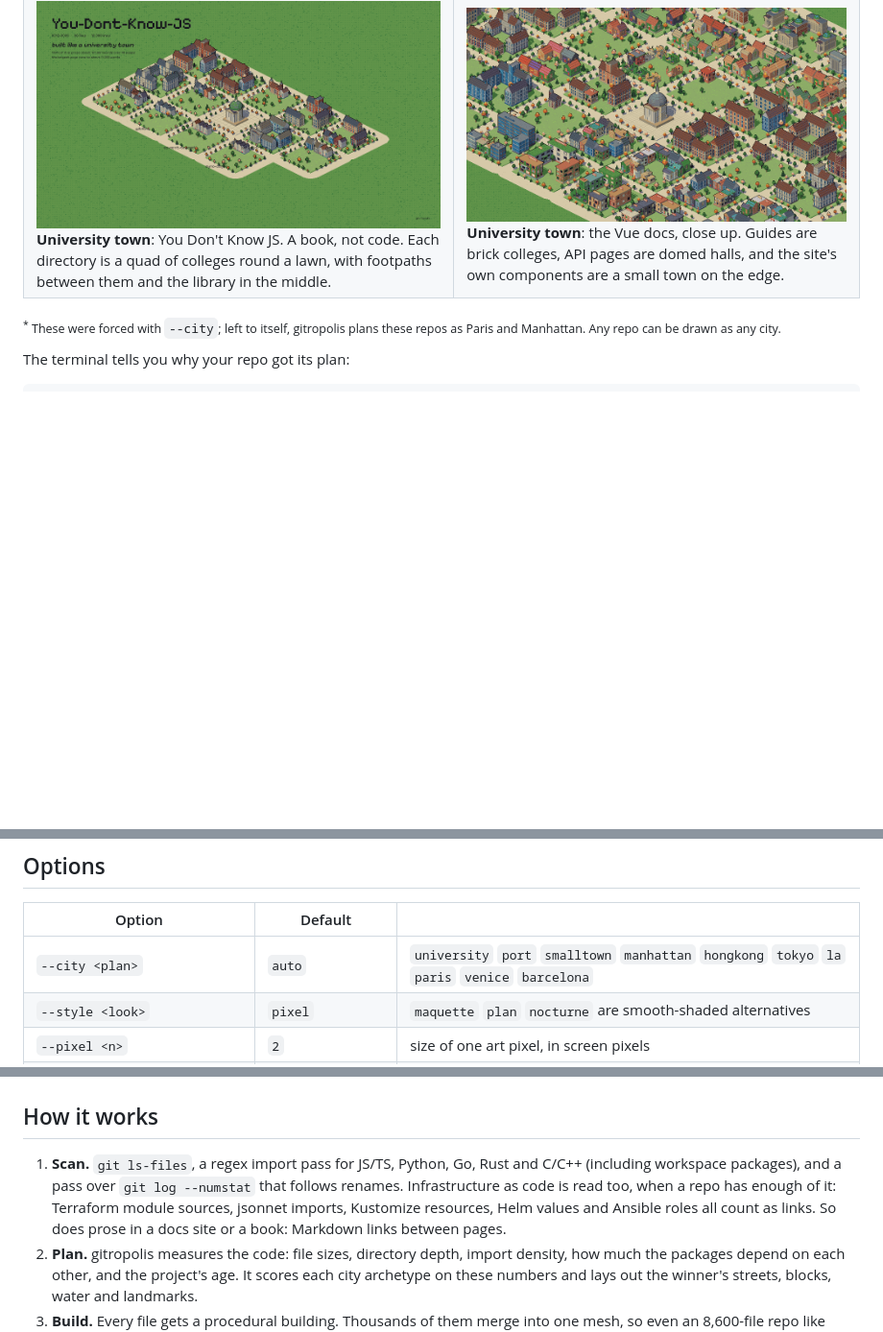
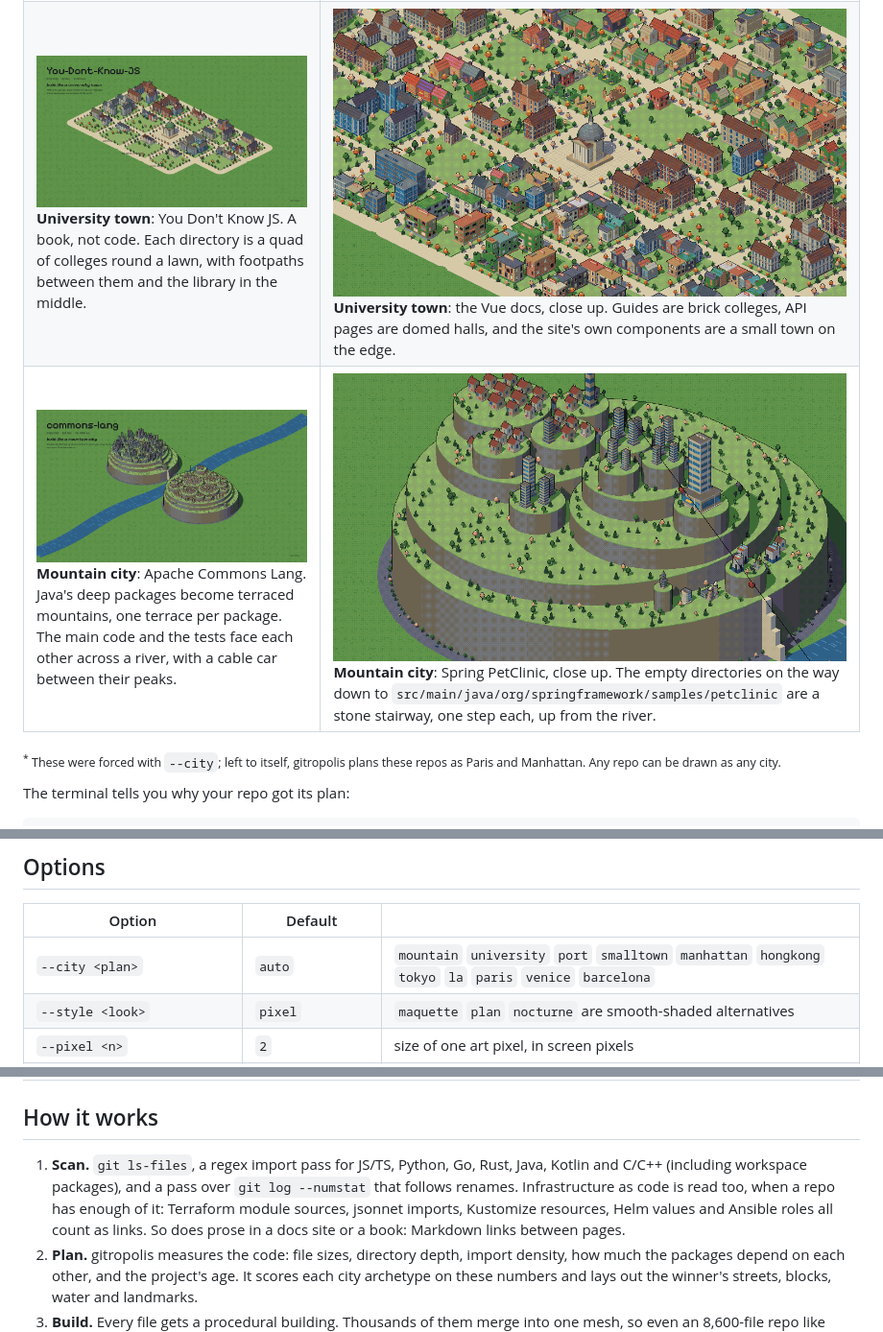
Before and after one commit to Fengzdadi/gitropolis, a Markdown page: README.md, 3 parts joined by grey strips. Shown at 96% size. GitHub-like rendering; pictures changed too: docs/media/mountain-commons-lang.png (added), docs/media/mountain-petclinic.png (added); blank space fills up the shorter version.

```diff
--- a/README.md
+++ b/README.md
@@ -50,6 +50,10 @@ gitropolis reads the shape of your code and picks a plan to match it. A big mono
 <td><img src="docs/media/university-ydkjs.png" alt="You Don't Know JS as a university town"><br><b>University town</b>: You Don't Know JS. A book, not code. Each directory is a quad of colleges round a lawn, with footpaths between them and the library in the middle.</td>
 <td><img src="docs/media/university-vuejs-docs.png" alt="close-up of the Vue docs as a university town"><br><b>University town</b>: the Vue docs, close up. Guides are brick colleges, API pages are domed halls, and the site's own components are a small town on the edge.</td>
 </tr>
+<tr>
+<td><img src="docs/media/mountain-commons-lang.png" alt="Apache Commons Lang as a mountain city"><br><b>Mountain city</b>: Apache Commons Lang. Java's deep packages become terraced mountains, one terrace per package. The main code and the tests face each other across a river, with a cable car between their peaks.</td>
+<td><img src="docs/media/mountain-petclinic.png" alt="close-up of Spring PetClinic as a mountain city"><br><b>Mountain city</b>: Spring PetClinic, close up. The empty directories on the way down to <code>src/main/java/org/springframework/samples/petclinic</code> are a stone stairway, one step each, up from the river.</td>
+</tr>
 </table>
 
 <sub><sup>*</sup> These were forced with `--city`; left to itself, gitropolis plans these repos as Paris and Manhattan. Any repo can be drawn as any city.</sub>
@@ -98,7 +103,7 @@ Filming runs in headless Chrome, so it looks the same on every machine. It needs
 
 | Option | Default | |
 |---|---|---|
-| `--city <plan>` | `auto` | `university` `port` `smalltown` `manhattan` `hongkong` `tokyo` `la` `paris` `venice` `barcelona` |
+| `--city <plan>` | `auto` | `mountain` `university` `port` `smalltown` `manhattan` `hongkong` `tokyo` `la` `paris` `venice` `barcelona` |
 | `--style <look>` | `pixel` | `maquette` `plan` `nocturne` are smooth-shaded alternatives |
 | `--pixel <n>` | `2` | size of one art pixel, in screen pixels |
 | `--zoom <n>` | `1` | close-up factor; `3` frames the city centre |
@@ -114,7 +119,7 @@ Filming runs in headless Chrome, so it looks the same on every machine. It needs
 
 ## How it works
 
-1. **Scan.** `git ls-files`, a regex import pass for JS/TS, Python, Go, Rust and C/C++ (including workspace packages), and a pass over `git log --numstat` that follows renames. Infrastructure as code is read too, when a repo has enough of it: Terraform module sources, jsonnet imports, Kustomize resources, Helm values and Ansible roles all count as links. So does prose in a docs site or a book: Markdown links between pages.
+1. **Scan.** `git ls-files`, a regex import pass for JS/TS, Python, Go, Rust, Java, Kotlin and C/C++ (including workspace packages), and a pass over `git log --numstat` that follows renames. Infrastructure as code is read too, when a repo has enough of it: Terraform module sources, jsonnet imports, Kustomize resources, Helm values and Ansible roles all count as links. So does prose in a docs site or a book: Markdown links between pages.
 2. **Plan.** gitropolis measures the code: file sizes, directory depth, import density, how much the packages depend on each other, and the project's age. It scores each city archetype on these numbers and lays out the winner's streets, blocks, water and landmarks.
 3. **Build.** Every file gets a procedural building. Thousands of them merge into one mesh, so even an 8,600-file repo like svelte keeps a full frame rate.
 4. **Draw.** The lit scene renders at a fraction of screen resolution and is quantised to a fixed palette with ordered dithering. Silhouettes get ink outlines from the depth buffer, and the result is scaled up with hard pixels. Brick courses, roof tiles, glass and water are painted in art pixels, so they stay crisp at every zoom.
```
Also changed, not shown: other parts of README.md (+1 -0 lines), 7 other files.
